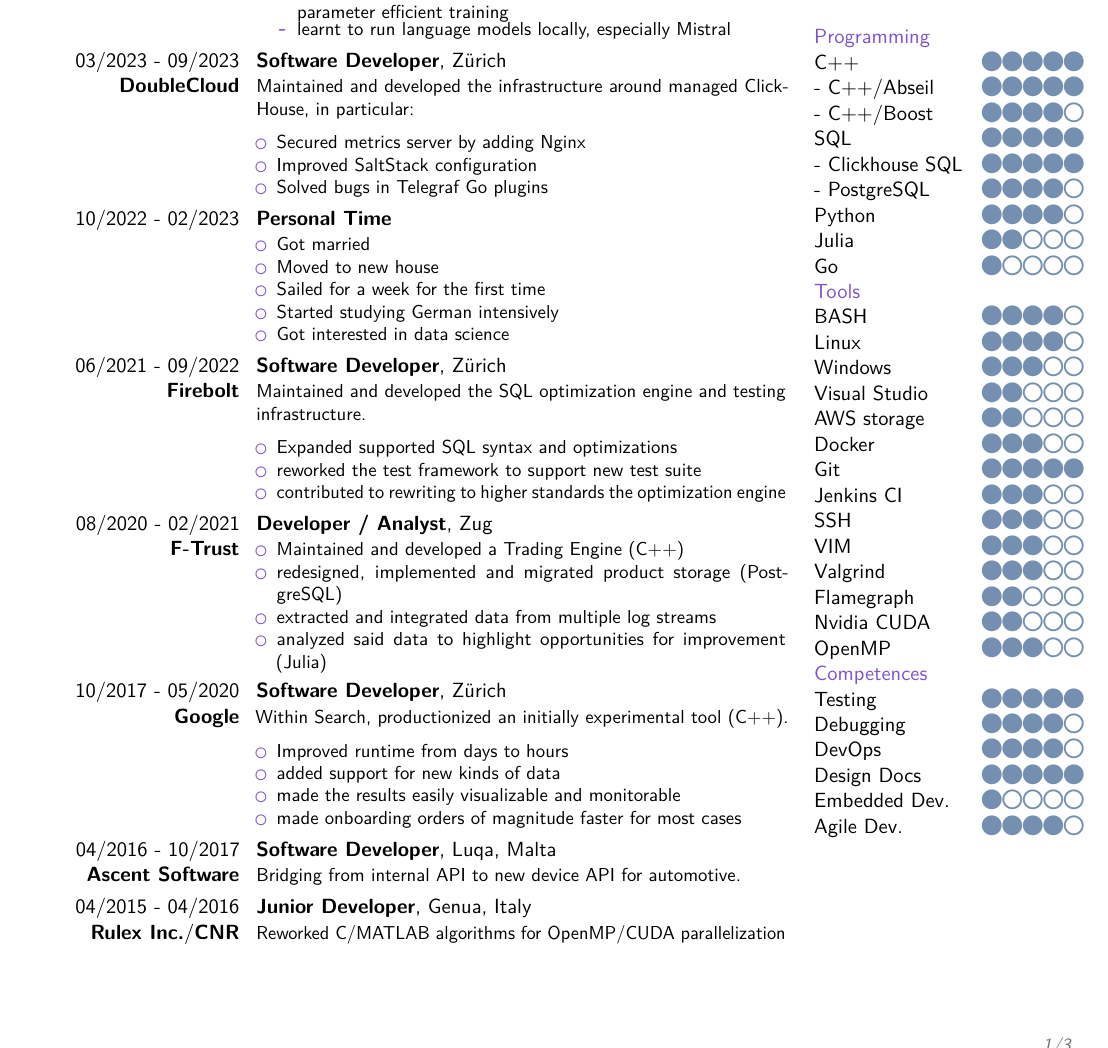
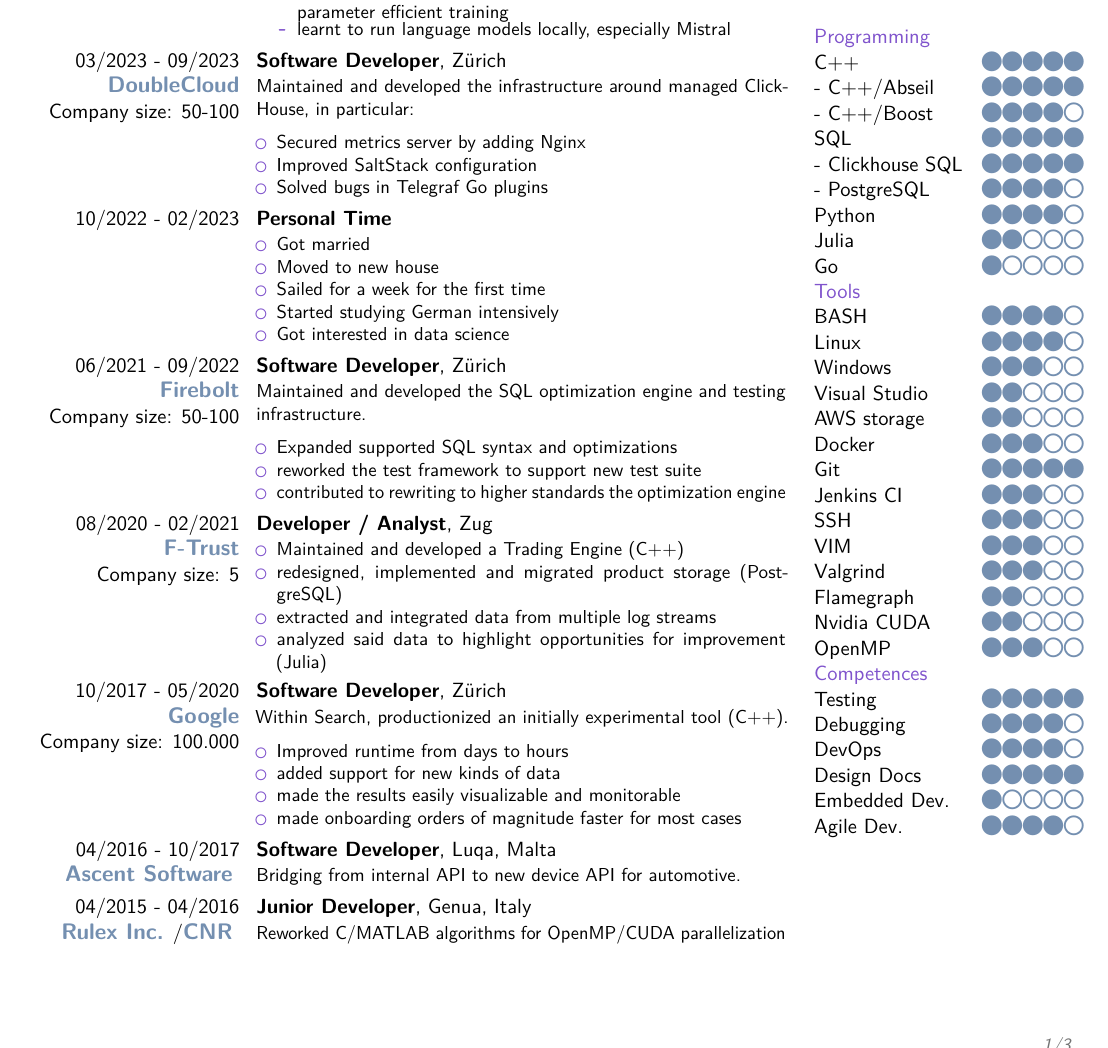
Before and after one commit to Fdondi/cv-latex, a LaTeX CV (cv_en.tex): part of page 1 of 3, cut so that both start at the same text. Compiled offline with pdfLaTeX.

Commit message:
Colored company names, added size

```diff
--- a/cv_en.tex
+++ b/cv_en.tex
@@ -118,6 +118,10 @@
 	#1 & \skl{#2} \\
 }
 
+\newcommand{\Company}[1]{%
+\textcolor{\colorTwo}{\textbf{\large #1}}
+}
+
 \begin{document}
 
 \makecvtitle % Print the CV title
@@ -153,7 +157,7 @@
 }
 
 
-\cventry{03/2023 - 09/2023 \\ \textbf{DoubleCloud}}{Software Developer}{}{Zürich}{}{
+\cventry{03/2023 - 09/2023 \\ \Company{DoubleCloud} \\ Company size: 50-100}{Software Developer}{}{Zürich}{}{
 \noindent
 \begin{minipage}[t]{0.65\textwidth}
 Maintained and developed the infrastructure around managed ClickHouse, in particular:
@@ -180,7 +184,7 @@
 \end{minipage}
 }
 
-\cventry{06/2021 - 09/2022 \\ \textbf{Firebolt}}{Software Developer}{}{Zürich}{}{
+\cventry{06/2021 - 09/2022 \\ \Company{Firebolt} \\ Company size: 50-100}{Software Developer}{}{Zürich}{}{
 \noindent
 \begin{minipage}[t]{0.65\textwidth}
 Maintained and developed the SQL optimization engine and testing infrastructure.
@@ -193,7 +197,7 @@
 \end{minipage}
 }
 
-\cventry{08/2020 - 02/2021 \\ \textbf{F-Trust}}{Developer / Analyst}{}{Zug}{}{
+\cventry{08/2020 - 02/2021 \\ \Company{F-Trust} \\ Company size: 5}{Developer / Analyst}{}{Zug}{}{
 \noindent
 \begin{minipage}[t]{0.65\textwidth}
 \begin{itemize}
@@ -206,7 +210,7 @@
 \end{minipage}
 }
 
-\cventry{10/2017 - 05/2020 \\ \textbf{Google}}{Software Developer}{}{Zürich}{}{
+\cventry{10/2017 - 05/2020 \\ \Company{Google} \\ Company size: 100.000}{Software Developer}{}{Zürich}{}{
 \noindent
 \begin{minipage}[t]{0.65\textwidth}
 Within Search, productionized an initially experimental tool (C++).
@@ -220,7 +224,7 @@
 \end{minipage}
 }
 
-\cventry{04/2016 - 10/2017 \\ \textbf{Ascent Software}}{Software Developer}{}{Luqa, Malta}{}{
+\cventry{04/2016 - 10/2017 \\ \Company{Ascent Software}}{Software Developer}{}{Luqa, Malta}{}{
 \noindent
 \begin{minipage}[t]{0.65\textwidth}
 Bridging from internal API to new device API for automotive.
```
Also changed, not shown: cv_en.pdf, cv_en.tex (2 more changed lines).
